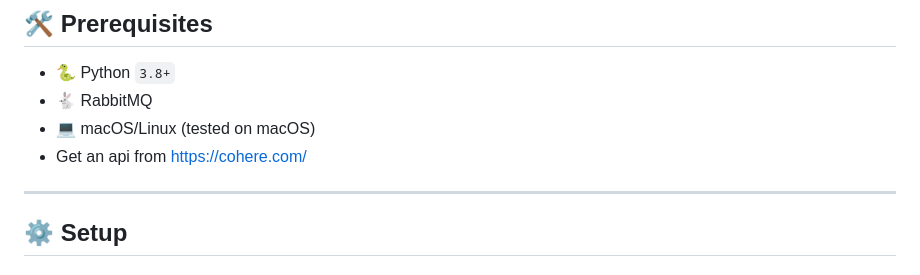
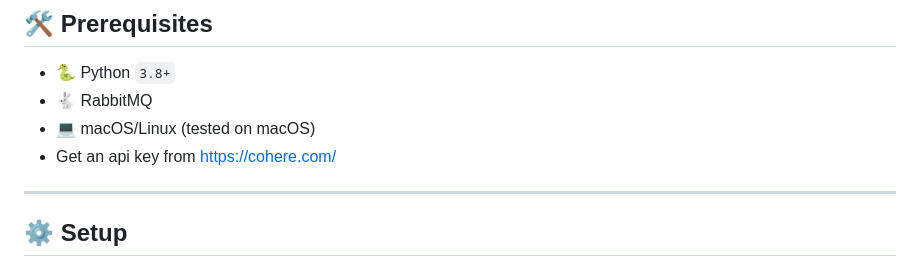
Before and after one commit to RaviTejaGattu1/AgenticRAG_AICustomerSupportApp, a Markdown page: README.md, the part around the change. Drawn GitHub-style.

```diff
--- a/README.md
+++ b/README.md
@@ -26,7 +26,7 @@ A **Flask-based chatbot** powered by **RAG (Retrieval-Augmented Generation)** fo
 - 🐍 Python `3.8+`
 - 🐇 RabbitMQ
 - 💻 macOS/Linux (tested on macOS)
-- Get an api from https://cohere.com/
+- Get an api key from https://cohere.com/
 
 ---
 
```
